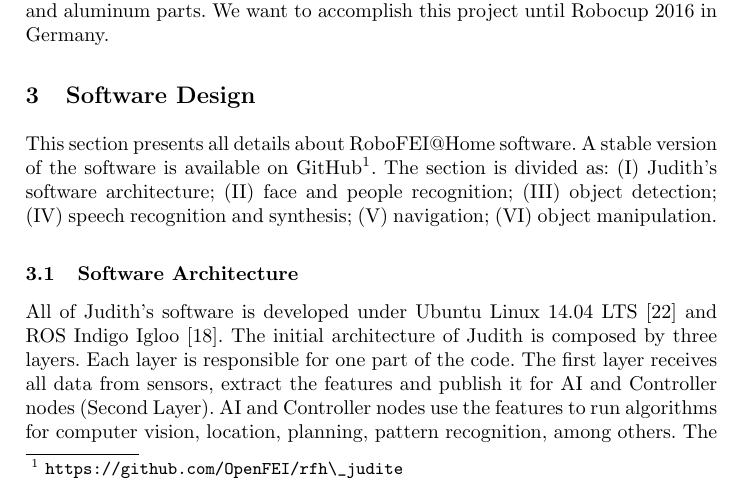
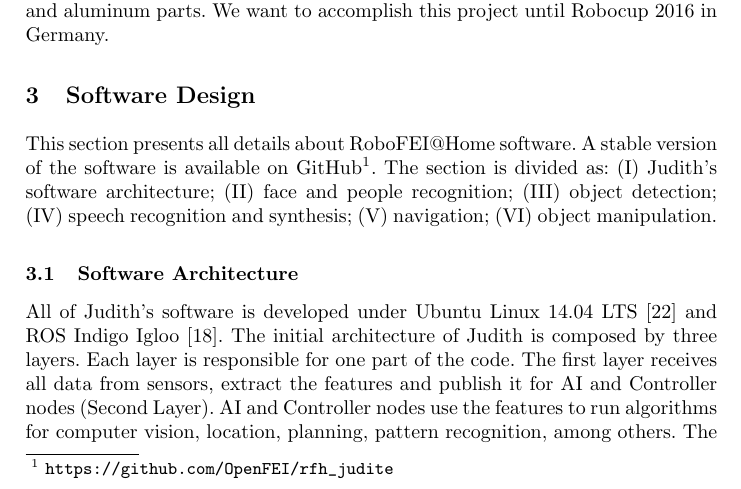
Before and after one commit to OpenFEI/team_description_paper_at_home, a LaTeX thesis (RoboFEI_At_Home_TDP_2016.tex, which reads software.tex): part of page 3 of 8, cut so that both start at the same text. Compiled offline with pdfLaTeX.

Commit message:
fixed the link to our website

```diff
--- a/software.tex
+++ b/software.tex
@@ -1,6 +1,6 @@
 \section{Software Design}
 
-This section presents all details about RoboFEI@Home software. A stable version of the software is available on GitHub\footnote{\url{https://github.com/OpenFEI/rfh\_judite}}. The section is divided as: (I) Judith's software architecture; (II) face and people recognition; (III) object detection; (IV) speech recognition and synthesis; (V) navigation; (VI) object manipulation.
+This section presents all details about RoboFEI@Home software. A stable version of the software is available on GitHub\footnote{\url{https://github.com/OpenFEI/rfh_judite}}. The section is divided as: (I) Judith's software architecture; (II) face and people recognition; (III) object detection; (IV) speech recognition and synthesis; (V) navigation; (VI) object manipulation.
 
 \subsection{Software Architecture}\label{architecture}
 All of Judith's software is developed under Ubuntu Linux 14.04 LTS~\cite{sobell:2014} and ROS Indigo Igloo~\cite{ros:2015}. The initial architecture of Judith is composed by three layers. Each layer is responsible for one part of the code. The first layer receives all data from sensors, extract the features and publish it for AI and Controller nodes (Second Layer). AI and Controller nodes use the features to run algorithms for computer vision, location, planning, pattern recognition, among others. The second layer then sends to the third layer information regarding the movement of the robot, that is, the velocity of the motors, positions or velocity of the manipulator joints and face expressions to display on the iPad. The third layer controls all the actuators drivers and actions. A graphic view of the architecture is presented on Fig.~\ref{fig:architecture}.
```
Also changed, not shown: RoboFEI_At_Home_TDP_2016.pdf.
